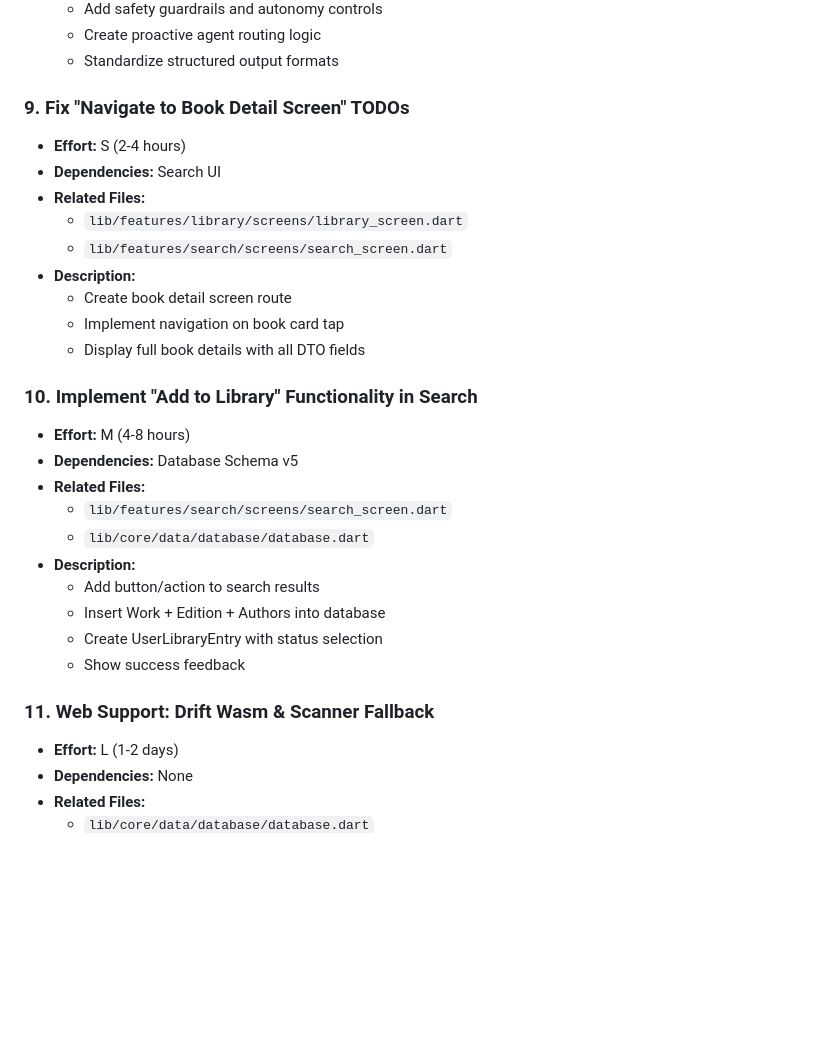
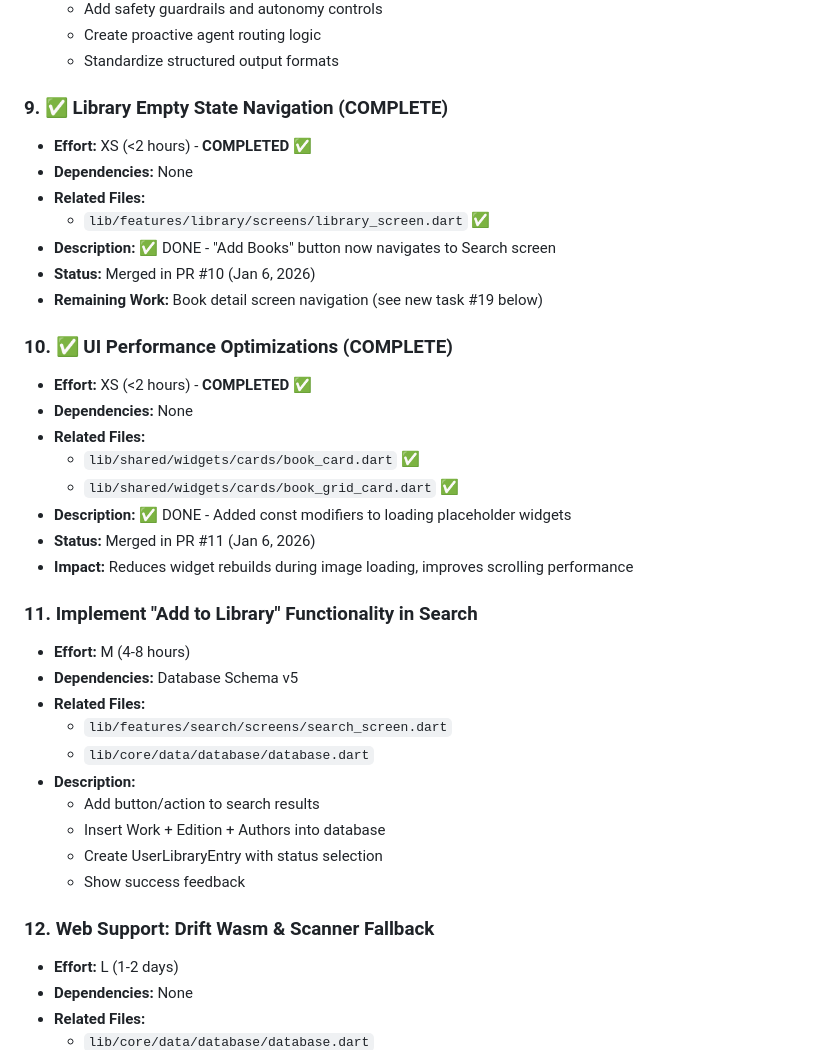
Before and after one commit to jukasdrj/bookstrack-web, a Markdown page: MASTER_TODO.md, the part around one of its changes. Drawn GitHub-style; blank space fills up the shorter version.

```diff
--- a/MASTER_TODO.md
+++ b/MASTER_TODO.md
@@ -149,18 +156,26 @@ The project is at a critical juncture between Phase 1 (Foundation) and Phase 2 (
   - Create proactive agent routing logic
   - Standardize structured output formats
 
-### 9. Fix "Navigate to Book Detail Screen" TODOs
-- **Effort:** S (2-4 hours)
-- **Dependencies:** Search UI
+### 9. ✅ Library Empty State Navigation (COMPLETE)
+- **Effort:** XS (<2 hours) - **COMPLETED** ✅
+- **Dependencies:** None
 - **Related Files:**
-  - `lib/features/library/screens/library_screen.dart`
-  - `lib/features/search/screens/search_screen.dart`
-- **Description:**
-  - Create book detail screen route
-  - Implement navigation on book card tap
-  - Display full book details with all DTO fields
+  - `lib/features/library/screens/library_screen.dart` ✅
+- **Description:** ✅ DONE - "Add Books" button now navigates to Search screen
+- **Status:** Merged in PR #10 (Jan 6, 2026)
+- **Remaining Work:** Book detail screen navigation (see new task #19 below)
 
-### 10. Implement "Add to Library" Functionality in Search
+### 10. ✅ UI Performance Optimizations (COMPLETE)
+- **Effort:** XS (<2 hours) - **COMPLETED** ✅
+- **Dependencies:** None
+- **Related Files:**
+  - `lib/shared/widgets/cards/book_card.dart` ✅
+  - `lib/shared/widgets/cards/book_grid_card.dart` ✅
+- **Description:** ✅ DONE - Added const modifiers to loading placeholder widgets
+- **Status:** Merged in PR #11 (Jan 6, 2026)
+- **Impact:** Reduces widget rebuilds during image loading, improves scrolling performance
+
+### 11. Implement "Add to Library" Functionality in Search
 - **Effort:** M (4-8 hours)
 - **Dependencies:** Database Schema v5
 - **Related Files:**
@@ -172,7 +187,7 @@ The project is at a critical juncture between Phase 1 (Foundation) and Phase 2 (
   - Create UserLibraryEntry with status selection
   - Show success feedback
 
-### 11. Web Support: Drift Wasm & Scanner Fallback
+### 12. Web Support: Drift Wasm & Scanner Fallback
 - **Effort:** L (1-2 days)
 - **Dependencies:** None
 - **Related Files:**
```
Also changed, not shown: other parts of MASTER_TODO.md (+60 -32 lines).
